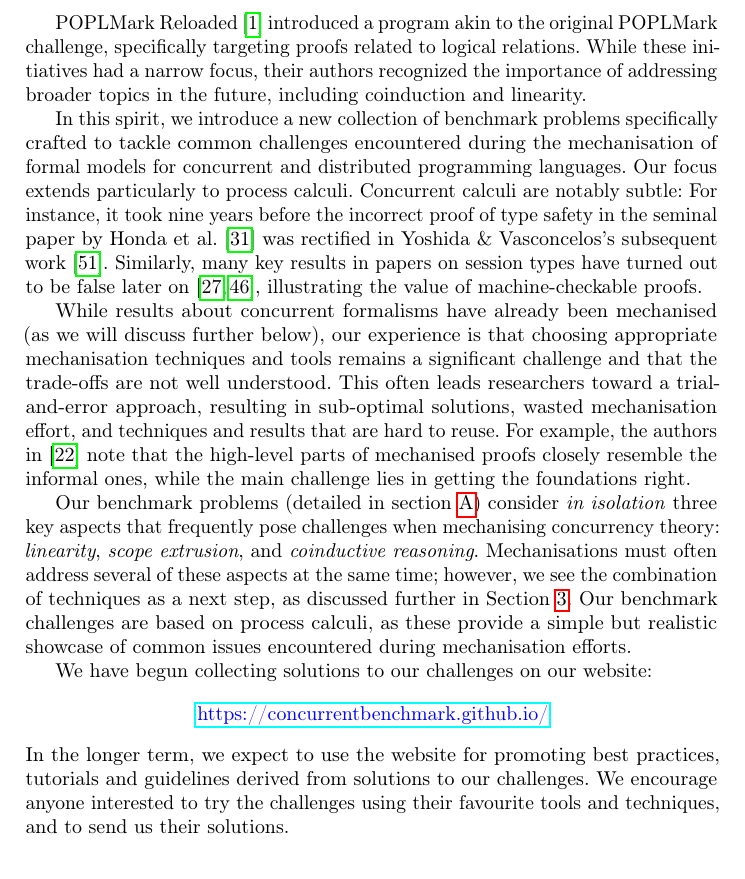
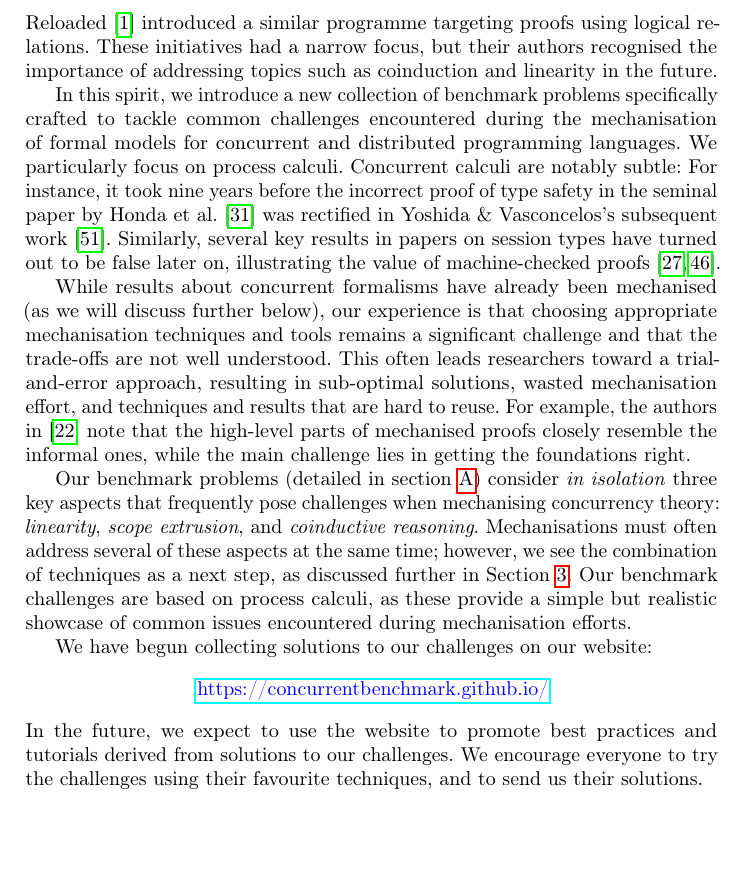
Before and after one commit to concurrentbenchmark/concurrentbenchmark, a LaTeX thesis (short-paper/short-paper.tex): part of page 2 of 25, cut at the place of the change, the shorter picture padded with empty space. Compiled offline with pdfLaTeX.

Commit message:
Small edits to introduction for brevity and clarity.

```diff
--- a/short-paper/short-paper.tex
+++ b/short-paper/short-paper.tex
@@ -91,26 +91,21 @@ libraries, and best practices for programming language
 mechanisation. By providing a shared framework for systematically
 evaluating mechanisation techniques, it catalysed a significant
 shift towards publications that include mechanised proofs within the programming language research community.
-
-POPLMark Reloaded~\cite{POPLMarkReloaded} introduced a program akin to
-the original POPLMark challenge, specifically targeting proofs related
-to logical relations. While these initiatives had a narrow focus,
-their authors recognized the importance of addressing broader topics
-in the future, including coinduction and linearity.
+POPLMark Reloaded~\cite{POPLMarkReloaded} introduced a similar programme targeting proofs using logical relations.
+These initiatives had a narrow focus, but their authors recognised the importance of addressing topics such as coinduction and linearity in the future.
 
 In this spirit, we introduce a new collection of benchmark problems
 specifically crafted to tackle common challenges encountered during
 the mechanisation of formal models for concurrent and distributed
-programming languages. Our focus extends particularly to process
-calculi.
+programming languages.
+We particularly focus on process calculi.
 Concurrent calculi are notably subtle: For instance, it took nine
 years before the incorrect proof of type safety in the seminal paper
 by Honda et al.~\cite{Honda1998} was rectified in Yoshida \&
 Vasconcelos’s subsequent work\cite{Yoshida2007}.
-Similarly, many
-key results in papers on session types have turned out
-to be false later on~\cite{Gay2020,10.1145/3290343}, illustrating the
-value of machine-checkable proofs.
+Similarly, several key results in papers on session types have turned out
+to be false later on, illustrating the
+value of machine-checked proofs~\cite{Gay2020,10.1145/3290343}.
 
 While results about concurrent
 formalisms have already been mechanised (as we will discuss further
@@ -142,11 +137,8 @@ We have begun collecting solutions to our challenges on our website:
   \url{https://concurrentbenchmark.github.io/}
 \end{center}
 %
-In the longer term, we expect to use the website for promoting best
-practices, tutorials and guidelines derived from solutions to our
-challenges.  We encourage anyone interested to try the challenges
-using their favourite tools and techniques, and to send us their
-solutions.
+In the future, we expect to use the website to promote best practices and tutorials derived from solutions to our challenges.
+We encourage everyone to try the challenges using their favourite techniques, and to send us their solutions.
 
 \section{Design of the Benchmark}\label{sec:design-discussion}
 In this section, we outline the factors considered in designing the benchmark challenges.
```
